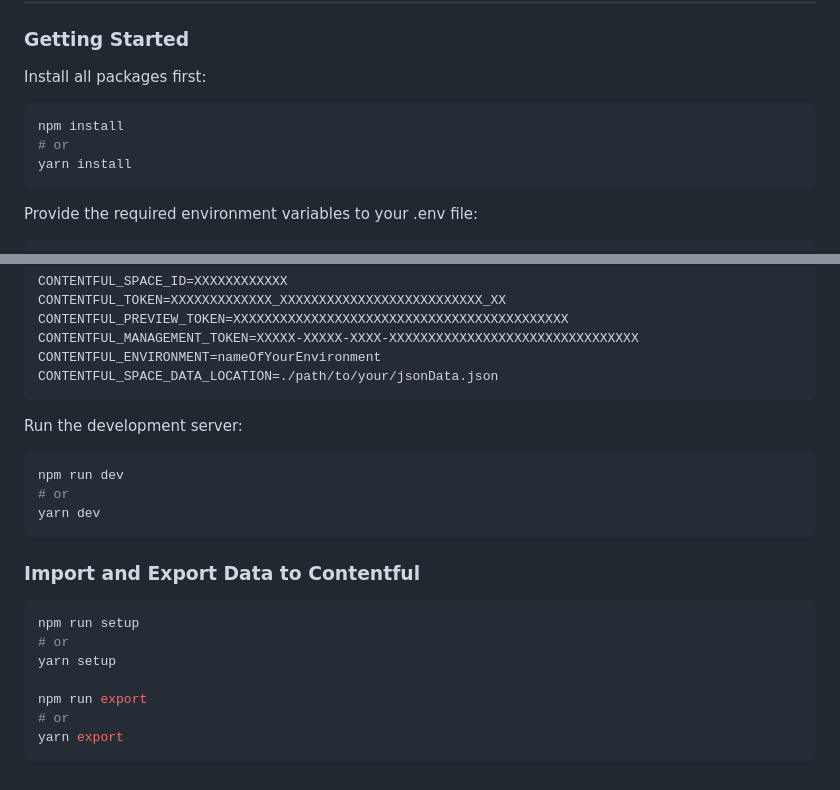
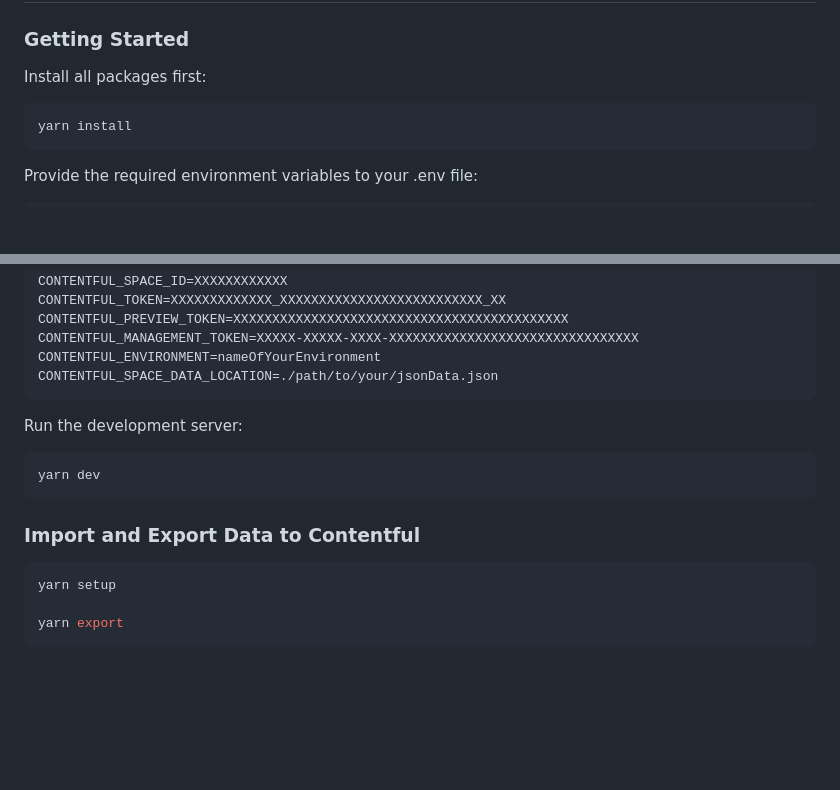
Before and after one commit to ninetailed-inc/ninetailed-examples, a Markdown page: marketing-contentful-next/README.md, 2 parts joined by grey strips. Rendered like a GitHub page; blank space fills up the shorter version.

Commit message:
Remove npm commands

````diff
--- a/marketing-contentful-next/README.md
+++ b/marketing-contentful-next/README.md
@@ -96,8 +96,6 @@ Otherwise, the template content is populated with each build and eventually over
 
 Install all packages first:
 ```bash
-npm install
-# or
 yarn install
 ```
 
@@ -118,19 +116,13 @@ CONTENTFUL_SPACE_DATA_LOCATION=./path/to/your/jsonData.json
 
 Run the development server:
 ```bash
-npm run dev
-# or
 yarn dev
 ```
 
 ### Import and Export Data to Contentful
 
 ```bash
-npm run setup
-# or
 yarn setup
 
-npm run export
-# or
 yarn export
 ```
````
